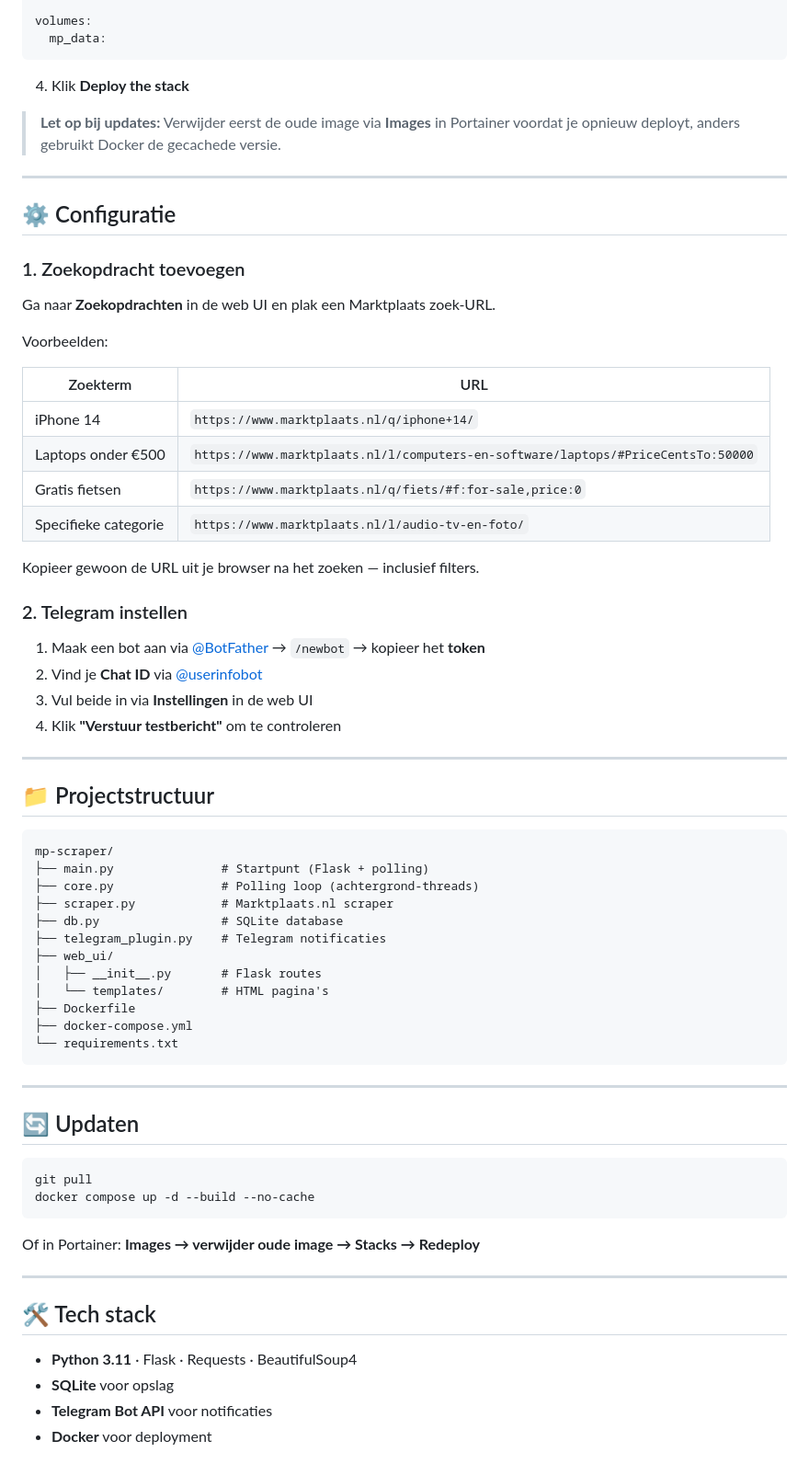
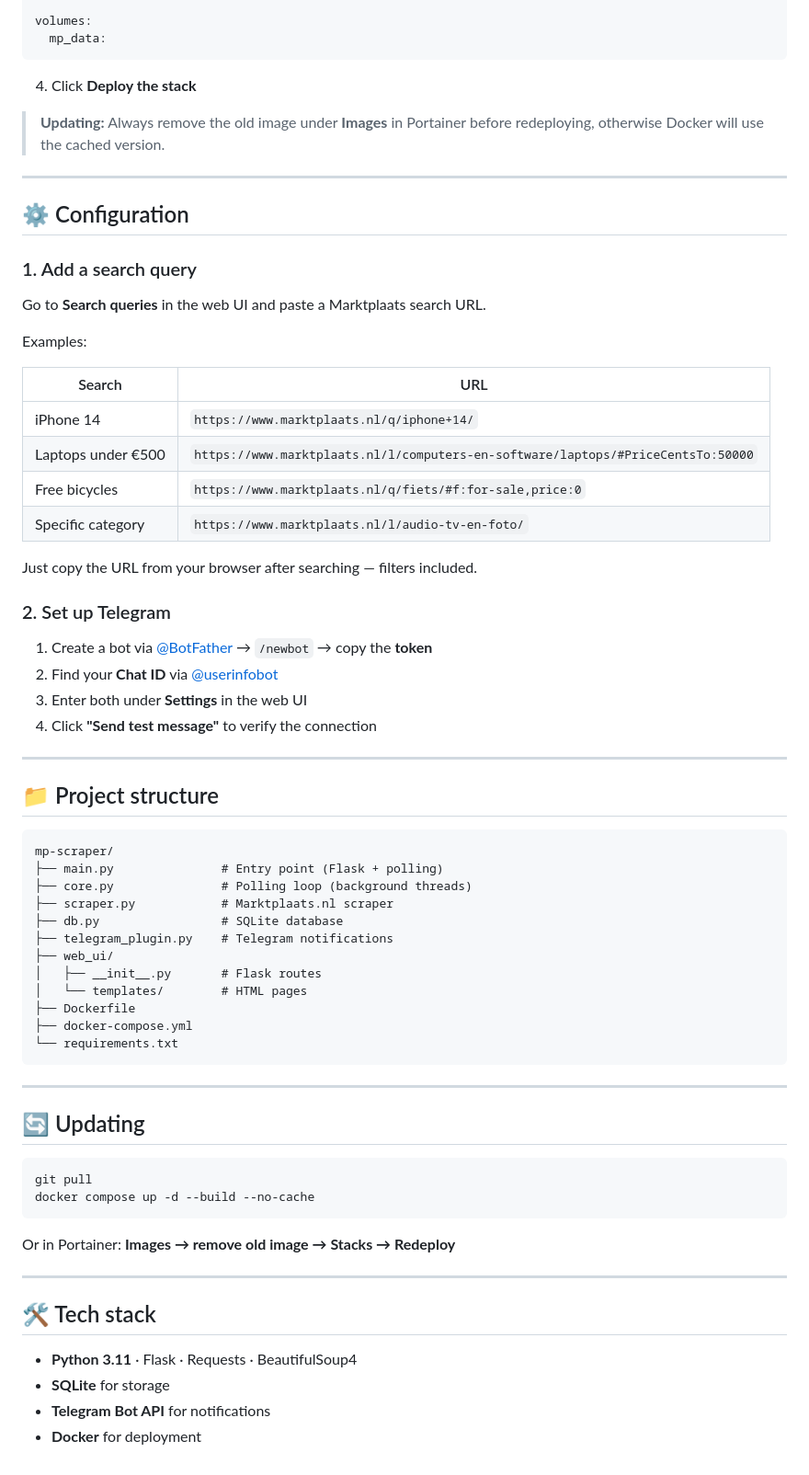
Before and after one commit to RichrdJ/mp-scraper, a Markdown page: README.md, the part around one of its changes. Shown at 92% size. Rendered like a GitHub page.

Commit message:
README in English

````diff
--- a/README.md
+++ b/README.md
@@ -55,50 +55,50 @@ volumes:
   mp_data:
 ```
 
-4. Klik **Deploy the stack**
+4. Click **Deploy the stack**
 
-> **Let op bij updates:** Verwijder eerst de oude image via **Images** in Portainer voordat je opnieuw deployt, anders gebruikt Docker de gecachede versie.
+> **Updating:** Always remove the old image under **Images** in Portainer before redeploying, otherwise Docker will use the cached version.
 
 ---
 
-## ⚙️ Configuratie
+## ⚙️ Configuration
 
-### 1. Zoekopdracht toevoegen
+### 1. Add a search query
 
-Ga naar **Zoekopdrachten** in de web UI en plak een Marktplaats zoek-URL.
+Go to **Search queries** in the web UI and paste a Marktplaats search URL.
 
-Voorbeelden:
+Examples:
 
-| Zoekterm | URL |
+| Search | URL |
 |---|---|
 | iPhone 14 | `https://www.marktplaats.nl/q/iphone+14/` |
-| Laptops onder €500 | `https://www.marktplaats.nl/l/computers-en-software/laptops/#PriceCentsTo:50000` |
-| Gratis fietsen | `https://www.marktplaats.nl/q/fiets/#f:for-sale,price:0` |
-| Specifieke categorie | `https://www.marktplaats.nl/l/audio-tv-en-foto/` |
+| Laptops under €500 | `https://www.marktplaats.nl/l/computers-en-software/laptops/#PriceCentsTo:50000` |
+| Free bicycles | `https://www.marktplaats.nl/q/fiets/#f:for-sale,price:0` |
+| Specific category | `https://www.marktplaats.nl/l/audio-tv-en-foto/` |
 
-Kopieer gewoon de URL uit je browser na het zoeken — inclusief filters.
+Just copy the URL from your browser after searching — filters included.
 
-### 2. Telegram instellen
+### 2. Set up Telegram
 
-1. Maak een bot aan via [@BotFather](https://t.me/BotFather) → `/newbot` → kopieer het **token**
-2. Vind je **Chat ID** via [@userinfobot](https://t.me/userinfobot)
-3. Vul beide in via **Instellingen** in de web UI
-4. Klik **"Verstuur testbericht"** om te controleren
+1. Create a bot via [@BotFather](https://t.me/BotFather) → `/newbot` → copy the **token**
+2. Find your **Chat ID** via [@userinfobot](https://t.me/userinfobot)
+3. Enter both under **Settings** in the web UI
+4. Click **"Send test message"** to verify the connection
 
 ---
 
-## 📁 Projectstructuur
+## 📁 Project structure
 
 ```
 mp-scraper/
-├── main.py               # Startpunt (Flask + polling)
-├── core.py               # Polling loop (achtergrond-threads)
+├── main.py               # Entry point (Flask + polling)
+├── core.py               # Polling loop (background threads)
 ├── scraper.py            # Marktplaats.nl scraper
 ├── db.py                 # SQLite database
-├── telegram_plugin.py    # Telegram notificaties
+├── telegram_plugin.py    # Telegram notifications
 ├── web_ui/
 │   ├── __init__.py       # Flask routes
-│   └── templates/        # HTML pagina's
+│   └── templates/        # HTML pages
 ├── Dockerfile
 ├── docker-compose.yml
 └── requirements.txt
@@ -106,20 +106,20 @@ mp-scraper/
 
 ---
 
-## 🔄 Updaten
+## 🔄 Updating
 
 ```bash
 git pull
 docker compose up -d --build --no-cache
 ```
 
-Of in Portainer: **Images → verwijder oude image → Stacks → Redeploy**
+Or in Portainer: **Images → remove old image → Stacks → Redeploy**
 
 ---
 
 ## 🛠️ Tech stack
 
 - **Python 3.11** · Flask · Requests · BeautifulSoup4
-- **SQLite** voor opslag
-- **Telegram Bot API** voor notificaties
-- **Docker** voor deployment
+- **SQLite** for storage
+- **Telegram Bot API** for notifications
+- **Docker** for deployment
````
Also changed, not shown: other parts of README.md (+15 -15 lines).
